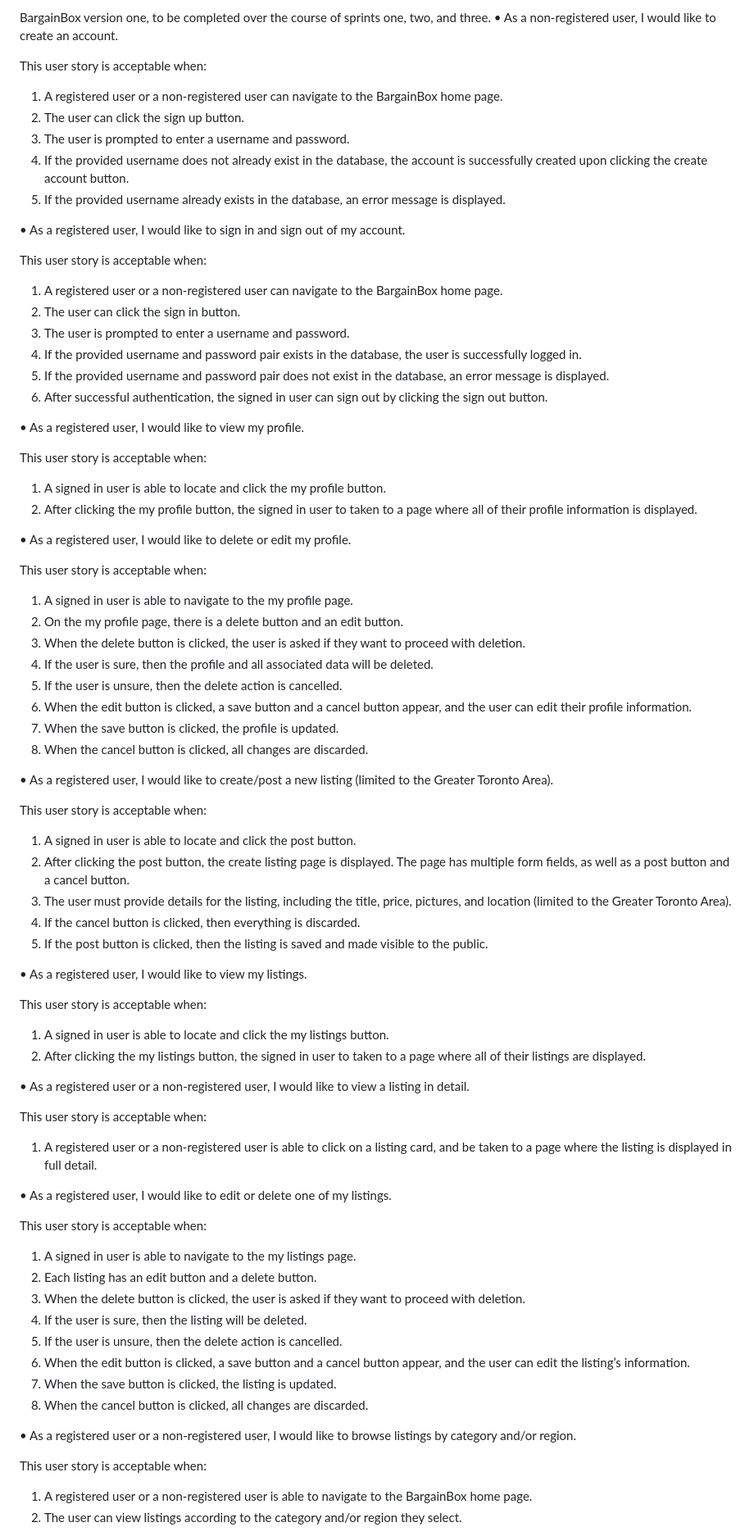
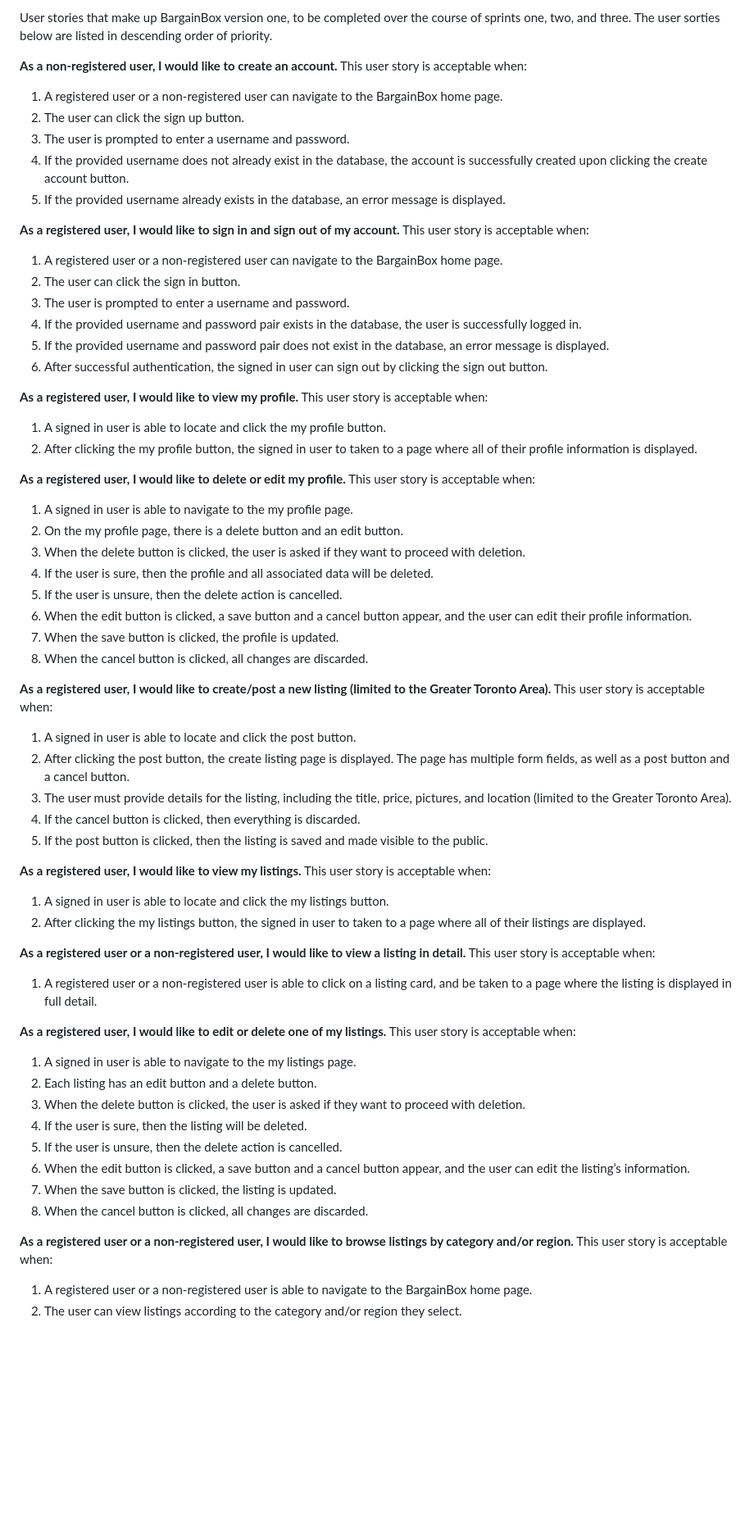
Before and after one commit to EECS3311F24/project-bargainbox, a Markdown page: doc/sprint0/PB.md, the part around one of its changes. Shown at 82% size. Rendered like a GitHub page; blank space fills up the shorter version.

```diff
--- a/doc/sprint0/PB.md
+++ b/doc/sprint0/PB.md
@@ -1,35 +1,28 @@
-BargainBox version one, to be completed over the course of sprints one, two, and three.
-•	As a non-registered user, I would like to create an account.
+User stories that make up BargainBox version one, to be completed over the course of sprints one, two, and three. The user sorties below are listed in descending order of priority.
 
+**As a non-registered user, I would like to create an account.**
 This user story is acceptable when:
 1.	A registered user or a non-registered user can navigate to the BargainBox home page.
 2.	The user can click the sign up button.
 3.	The user is prompted to enter a username and password.
-4.	If the provided username does not already exist in the database,
-the account is successfully created upon clicking the create account button.
-5.	If the provided username already exists in the database,
-an error message is displayed.
+4.	If the provided username does not already exist in the database, the account is successfully created upon clicking the create account button.
+5.	If the provided username already exists in the database, an error message is displayed.
 
-•	As a registered user, I would like to sign in and sign out of my account.
-
+**As a registered user, I would like to sign in and sign out of my account.**
 This user story is acceptable when:
 1.	A registered user or a non-registered user can navigate to the BargainBox home page.
 2.	The user can click the sign in button.
 3.	The user is prompted to enter a username and password.
-4.	If the provided username and password pair exists in the database,
-the user is successfully logged in.
-5.	If the provided username and password pair does not exist in the database,
-an error message is displayed.
+4.	If the provided username and password pair exists in the database, the user is successfully logged in.
+5.	If the provided username and password pair does not exist in the database, an error message is displayed.
 6.	After successful authentication, the signed in user can sign out by clicking the sign out button.
 
-•	As a registered user, I would like to view my profile.
-
+**As a registered user, I would like to view my profile.**
 This user story is acceptable when:
 1.	A signed in user is able to locate and click the my profile button.
 2.	After clicking the my profile button, the signed in user to taken to a page where all of their profile information is displayed.
 
-•	As a registered user, I would like to delete or edit my profile.
-
+**As a registered user, I would like to delete or edit my profile.**
 This user story is acceptable when:
 1.	A signed in user is able to navigate to the my profile page.
 2.	On the my profile page, there is a delete button and an edit button.
@@ -40,8 +33,7 @@ This user story is acceptable when:
 7.	When the save button is clicked, the profile is updated.
 8.	When the cancel button is clicked, all changes are discarded.
 
-•	As a registered user, I would like to create/post a new listing (limited to the Greater Toronto Area).
-
+**As a registered user, I would like to create/post a new listing (limited to the Greater Toronto Area).**
 This user story is acceptable when:
 1.	A signed in user is able to locate and click the post button.
 2.	After clicking the post button, the create listing page is displayed. The page has multiple form fields, as well as a post button and a cancel button.
@@ -49,19 +41,16 @@ This user story is acceptable when:
 4.	If the cancel button is clicked, then everything is discarded.
 5.	If the post button is clicked, then the listing is saved and made visible to the public.
 
-•	As a registered user, I would like to view my listings.
-
+**As a registered user, I would like to view my listings.**
 This user story is acceptable when:
 1.	A signed in user is able to locate and click the my listings button.
 2.	After clicking the my listings button, the signed in user to taken to a page where all of their listings are displayed.
 
-•	As a registered user or a non-registered user, I would like to view a listing in detail.
-
+**As a registered user or a non-registered user, I would like to view a listing in detail.**
 This user story is acceptable when:
 1.	A registered user or a non-registered user is able to click on a listing card, and be taken to a page where the listing is displayed in full detail.
 
-•	As a registered user, I would like to edit or delete one of my listings.
-
+**As a registered user, I would like to edit or delete one of my listings.**
 This user story is acceptable when:
 1.	A signed in user is able to navigate to the my listings page.
 2.	Each listing has an edit button and a delete button.
@@ -72,8 +61,7 @@ This user story is acceptable when:
 7.	When the save button is clicked, the listing is updated.
 8.	When the cancel button is clicked, all changes are discarded.
 
-•	As a registered user or a non-registered user, I would like to browse listings by category and/or region.
-
+**As a registered user or a non-registered user, I would like to browse listings by category and/or region.**
 This user story is acceptable when:
 1.	A registered user or a non-registered user is able to navigate to the BargainBox home page.
 2.	The user can view listings according to the category and/or region they select.
```
Also changed, not shown: other parts of doc/sprint0/PB.md (+16 -27 lines).
